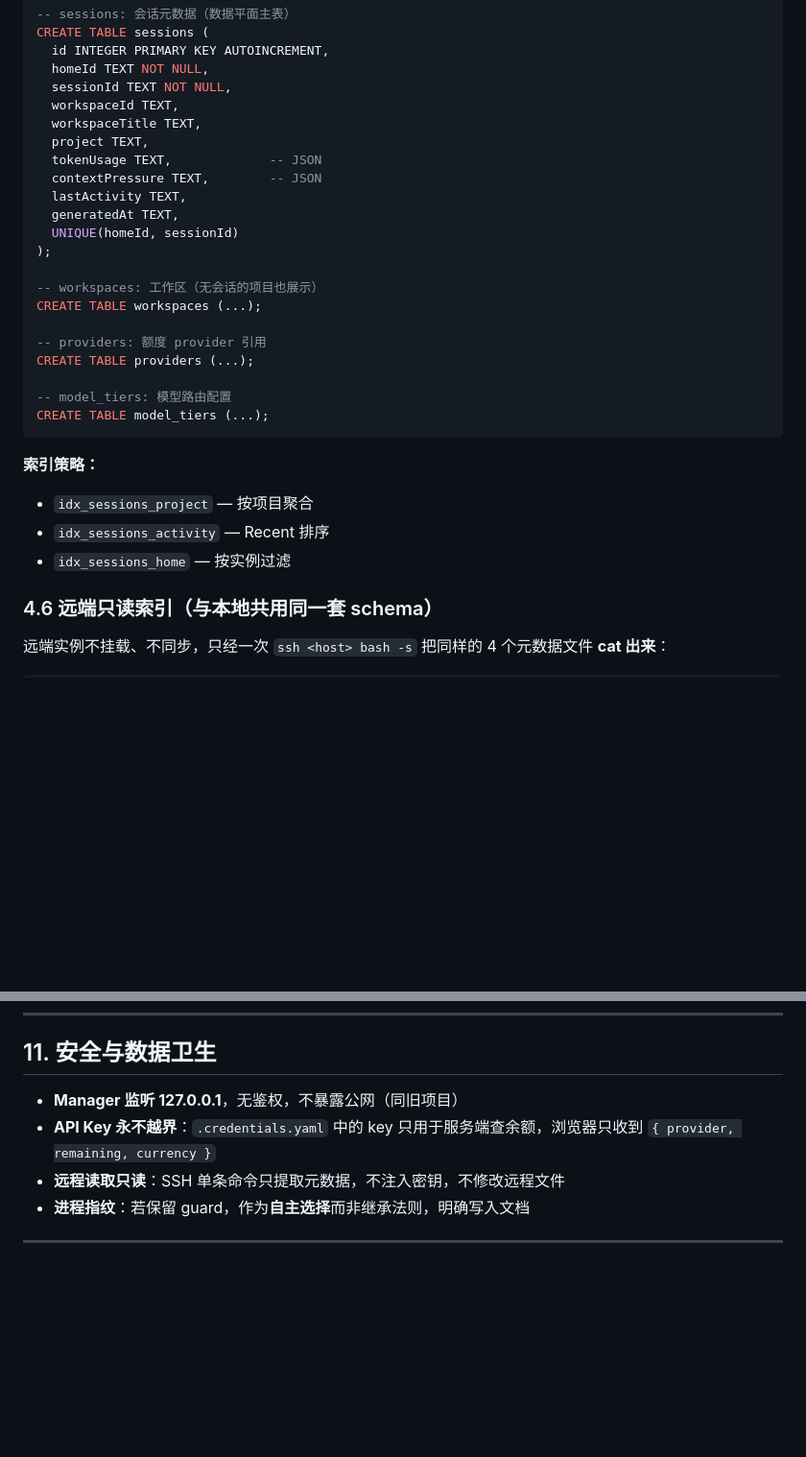
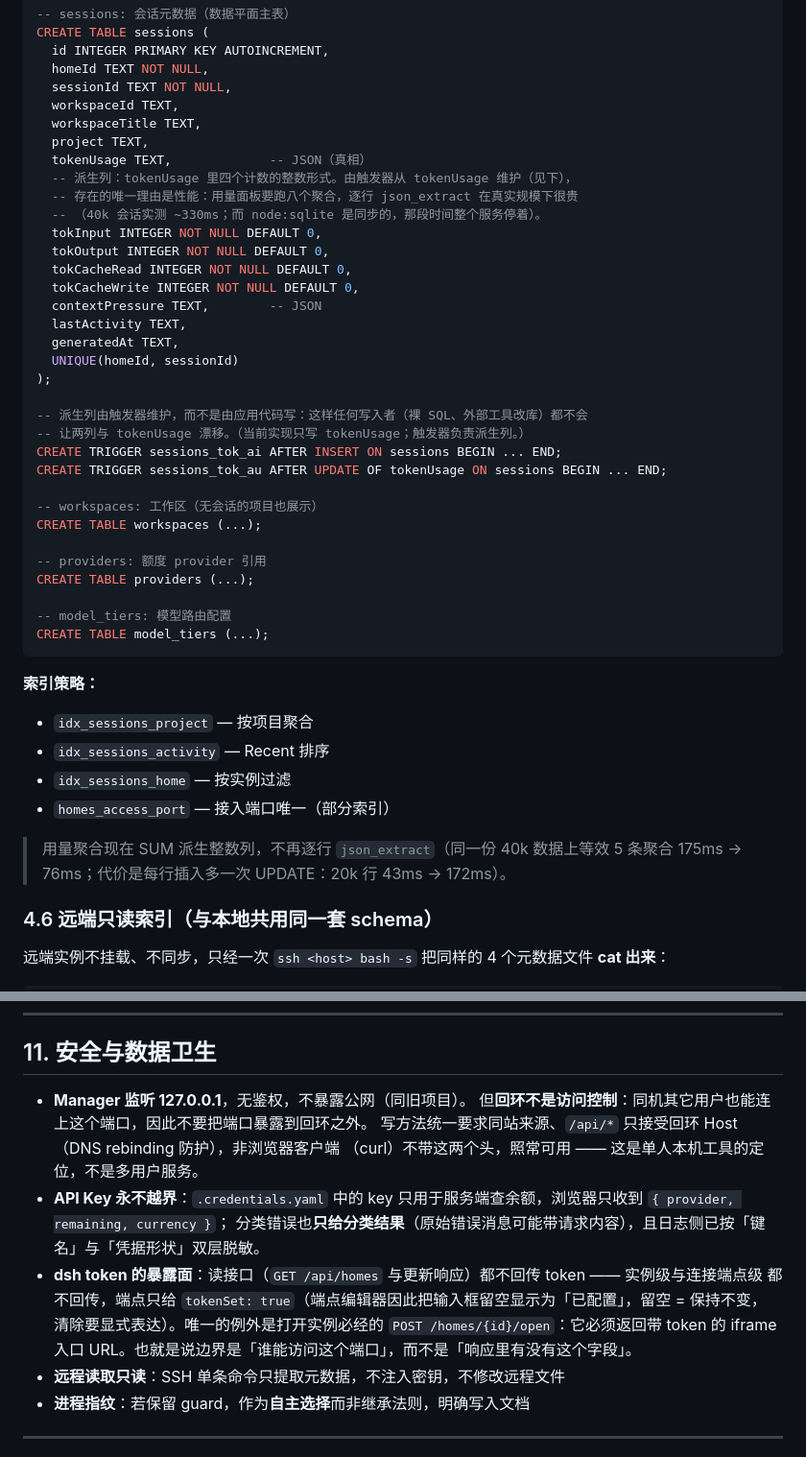
Before and after one commit to biociao/hwb, a Markdown page: DSH_Workbench_Fusion_Architecture.md, 2 parts joined by grey strips. Shown at 96% size. GitHub-like rendering; blank space fills up the shorter version.

Commit message:
docs(architecture): 同步 schema（派生列 + 触发器）与安全声明（token 暴露面）
§4.5 的建表 SQL 还停留在「tokenUsage TEXT -- JSON」，现在补上四个派生列与维护它们的触发器，
并写明为什么冗余（40k 会话实测 ~330ms）以及读/写的代价（等效 5 条聚合 175→76ms；
20k 行插入 43→172ms）；索引策略补上 homes_access_port 与这段说明。

§11 安全声明补两条已实现的事实：①回环不是访问控制（同机用户能连，写方法有同站校验、
/api 有回环 Host 校验，但这是单人本机工具）；②dsh token 的暴露面 —— 读接口一律不回传
（实例级与端点级都不回传，端点给 tokenSet），唯一例外是 /open 必须返回带 token 的入口 URL。
另把「API Key 永不越界」这条补上错误分类与双层脱敏的现状。

（docs-consistency 测试负责 §N.M 引用与清单一致性；这一条是内容与实现同步。）

Co-Authored-By: hwb review loop <noreply@example.invalid>

```diff
--- a/DSH_Workbench_Fusion_Architecture.md
+++ b/DSH_Workbench_Fusion_Architecture.md
@@ -195,12 +195,24 @@ CREATE TABLE sessions (
   workspaceId TEXT,
   workspaceTitle TEXT,
   project TEXT,
-  tokenUsage TEXT,             -- JSON
+  tokenUsage TEXT,             -- JSON（真相）
+  -- 派生列：tokenUsage 里四个计数的整数形式。由触发器从 tokenUsage 维护（见下），
+  -- 存在的唯一理由是性能：用量面板要跑八个聚合，逐行 json_extract 在真实规模下很贵
+  -- （40k 会话实测 ~330ms；而 node:sqlite 是同步的，那段时间整个服务停着）。
+  tokInput INTEGER NOT NULL DEFAULT 0,
+  tokOutput INTEGER NOT NULL DEFAULT 0,
+  tokCacheRead INTEGER NOT NULL DEFAULT 0,
+  tokCacheWrite INTEGER NOT NULL DEFAULT 0,
   contextPressure TEXT,        -- JSON
   lastActivity TEXT,
   generatedAt TEXT,
   UNIQUE(homeId, sessionId)
 );
+
+-- 派生列由触发器维护，而不是由应用代码写：这样任何写入者（裸 SQL、外部工具改库）都不会
+-- 让两列与 tokenUsage 漂移。（当前实现只写 tokenUsage；触发器负责派生列。）
+CREATE TRIGGER sessions_tok_ai AFTER INSERT ON sessions BEGIN ... END;
+CREATE TRIGGER sessions_tok_au AFTER UPDATE OF tokenUsage ON sessions BEGIN ... END;
 
 -- workspaces: 工作区（无会话的项目也展示）
 CREATE TABLE workspaces (...);
@@ -216,6 +228,10 @@ CREATE TABLE model_tiers (...);
 - `idx_sessions_project` — 按项目聚合
 - `idx_sessions_activity` — Recent 排序
 - `idx_sessions_home` — 按实例过滤
+- `homes_access_port` — 接入端口唯一（部分索引）
+
+> 用量聚合现在 SUM 派生整数列，不再逐行 `json_extract`（同一份 40k 数据上等效 5 条聚合
+> 175ms → 76ms；代价是每行插入多一次 UPDATE：20k 行 43ms → 172ms）。
 
 ### 4.6 远端只读索引（与本地共用同一套 schema）
 
@@ -574,8 +590,16 @@ hwb/
 
 ## 11. 安全与数据卫生
 
-- **Manager 监听 127.0.0.1**，无鉴权，不暴露公网（同旧项目）
-- **API Key 永不越界**：`.credentials.yaml` 中的 key 只用于服务端查余额，浏览器只收到 `{ provider, remaining, currency }`
+- **Manager 监听 127.0.0.1**，无鉴权，不暴露公网（同旧项目）。
+  但**回环不是访问控制**：同机其它用户也能连上这个端口，因此不要把端口暴露到回环之外。
+  写方法统一要求同站来源、`/api/*` 只接受回环 Host（DNS rebinding 防护），非浏览器客户端
+  （curl）不带这两个头，照常可用 —— 这是单人本机工具的定位，不是多用户服务。
+- **API Key 永不越界**：`.credentials.yaml` 中的 key 只用于服务端查余额，浏览器只收到 `{ provider, remaining, currency }`；
+  分类错误也**只给分类结果**（原始错误消息可能带请求内容），且日志侧已按「键名」与「凭据形状」双层脱敏。
+- **dsh token 的暴露面**：读接口（`GET /api/homes` 与更新响应）都不回传 token —— 实例级与连接端点级
+  都不回传，端点只给 `tokenSet: true`（端点编辑器因此把输入框留空显示为「已配置」，留空 = 保持不变，
+  清除要显式表达）。唯一的例外是打开实例必经的 `POST /homes/{id}/open`：它必须返回带 token 的
+  iframe 入口 URL。也就是说边界是「谁能访问这个端口」，而不是「响应里有没有这个字段」。
 - **远程读取只读**：SSH 单条命令只提取元数据，不注入密钥，不修改远程文件
 - **进程指纹**：若保留 guard，作为**自主选择**而非继承法则，明确写入文档
 
```
